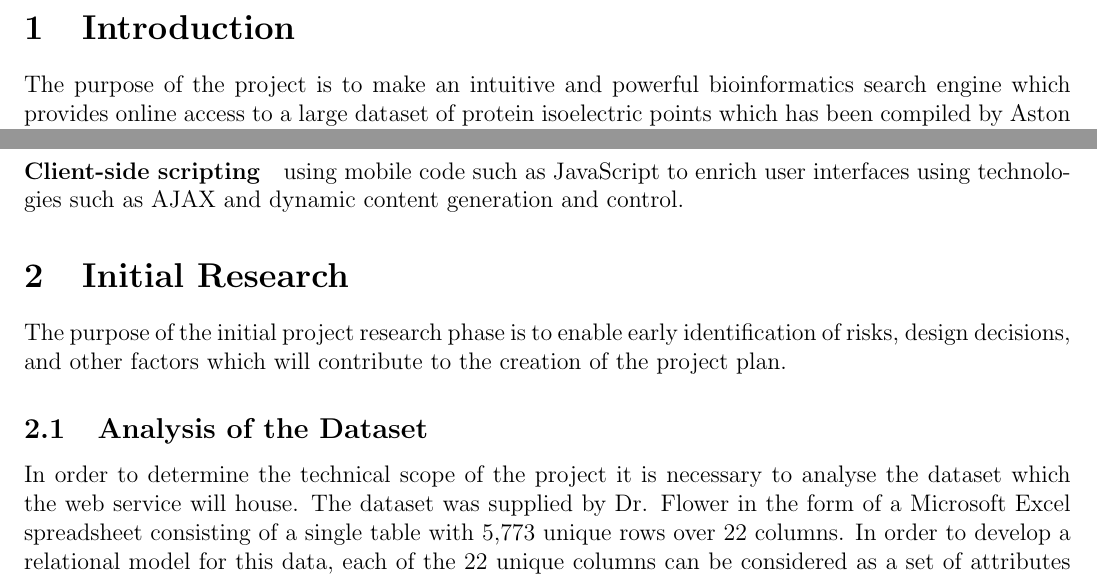
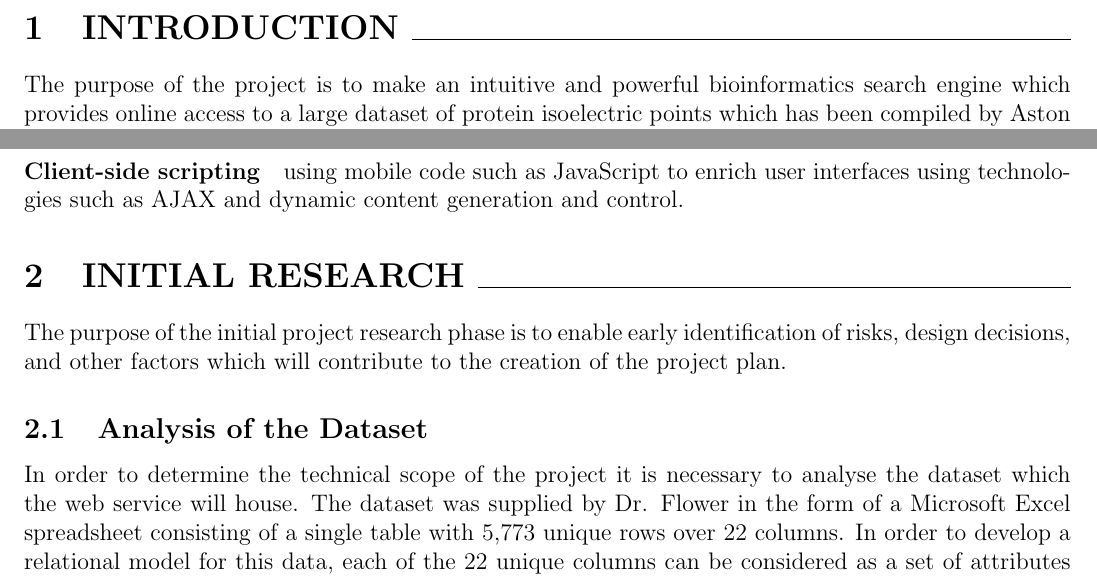
Before and after one commit to ChrisCummins/pip-db, a LaTeX paper (Documentation/plan/ProjectPlan.tex): two parts of pages 3 and 5 of 15, joined at a grey line, cut at the place of the change. Compiled offline with pdfLaTeX.

Commit message:
plan: Capitalise section headers
Issue #214.

```diff
--- a/Documentation/plan/ProjectPlan.tex
+++ b/Documentation/plan/ProjectPlan.tex
@@ -17,7 +17,7 @@
 
 \input{title-section}
 
-\section{Introduction}
+\section{INTRODUCTION \hrulefill}
 
 The purpose of the project is to make an intuitive and powerful bioinformatics
 search engine which provides online access to a large dataset of protein
@@ -185,7 +185,7 @@ allow for site accessibility from a wide range of different devices.
 user interfaces using technologies such as AJAX and dynamic content generation
 and control.
 
-\section{Initial Research}
+\section{INITIAL RESEARCH \hrulefill}
 
 The purpose of the initial project research phase is to enable early
 identification of risks, design decisions, and other factors which will
```
Also changed, not shown: Documentation/plan/ProjectPlan.tex (6 more changed lines).
